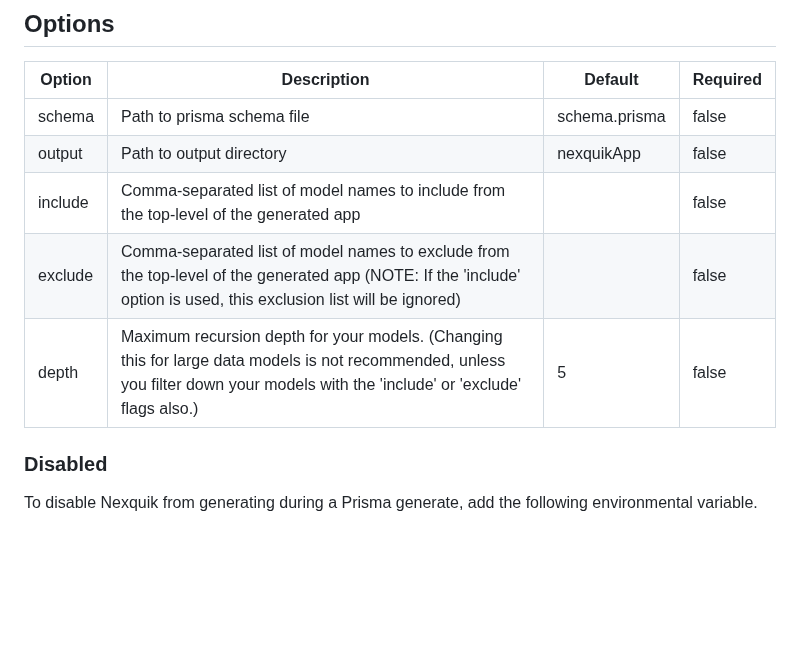
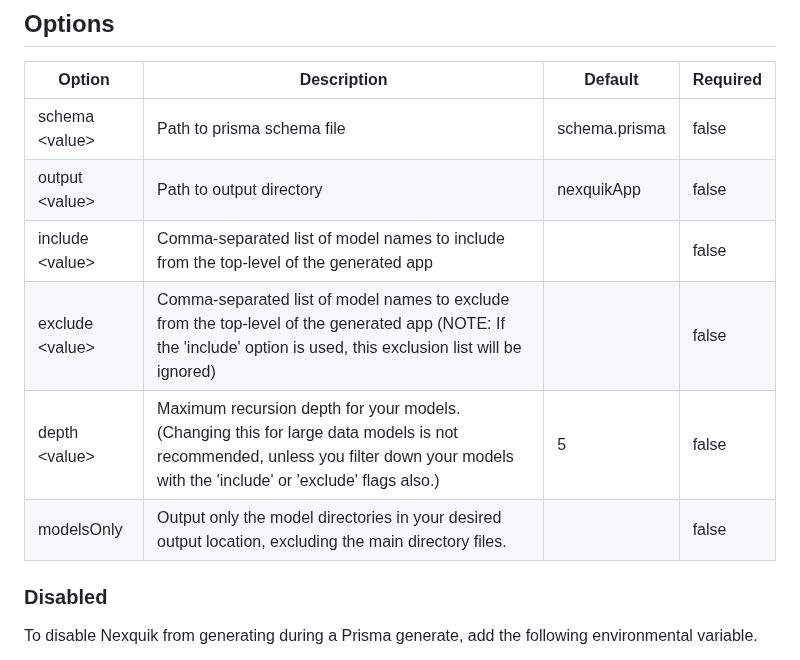
Before and after one commit to bcanfield/nexquik, a Markdown page: README.md, the part around the change. Drawn GitHub-style; blank space fills up the shorter version.

```diff
--- a/README.md
+++ b/README.md
@@ -44,11 +44,12 @@ npx prisma generate
 ## Options
 | Option    | Description                                                                                                                                                       | Default       | Required |
 | ----------- | -------------------------------------------------------------------------------------------------------------------------------------------------------- | ------------- | -------- |
-| schema  | Path to prisma schema file                                                                                                                                        | schema.prisma | false    |
-| output     | Path to output directory                                                                                                                                          | nexquikApp    | false    |
-| include   | Comma-separated list of model names to include from the top-level of the generated app |   | false  |
-| exclude   | Comma-separated list of model names to exclude from the top-level of the generated app (NOTE: If the 'include' option is used, this exclusion list will be ignored) |               | false    |
-| depth   | Maximum recursion depth for your models. (Changing this for large data models is not recommended, unless you filter down your models with the 'include' or 'exclude' flags also.) |     5          | false    |
+| schema \<value\>  | Path to prisma schema file                                                                                                                                        | schema.prisma | false    |
+| output \<value\>    | Path to output directory                                                                                                                                          | nexquikApp    | false    |
+| include \<value\> | Comma-separated list of model names to include from the top-level of the generated app |   | false  |
+| exclude \<value\>  | Comma-separated list of model names to exclude from the top-level of the generated app (NOTE: If the 'include' option is used, this exclusion list will be ignored) |               | false    |
+| depth \<value\>  | Maximum recursion depth for your models. (Changing this for large data models is not recommended, unless you filter down your models with the 'include' or 'exclude' flags also.) |     5          | false    |
+| modelsOnly   | Output only the model directories in your desired output location, excluding the main directory files. |               | false    |
 
 ### Disabled
 To disable Nexquik from generating during a Prisma generate, add the following environmental variable.
```
